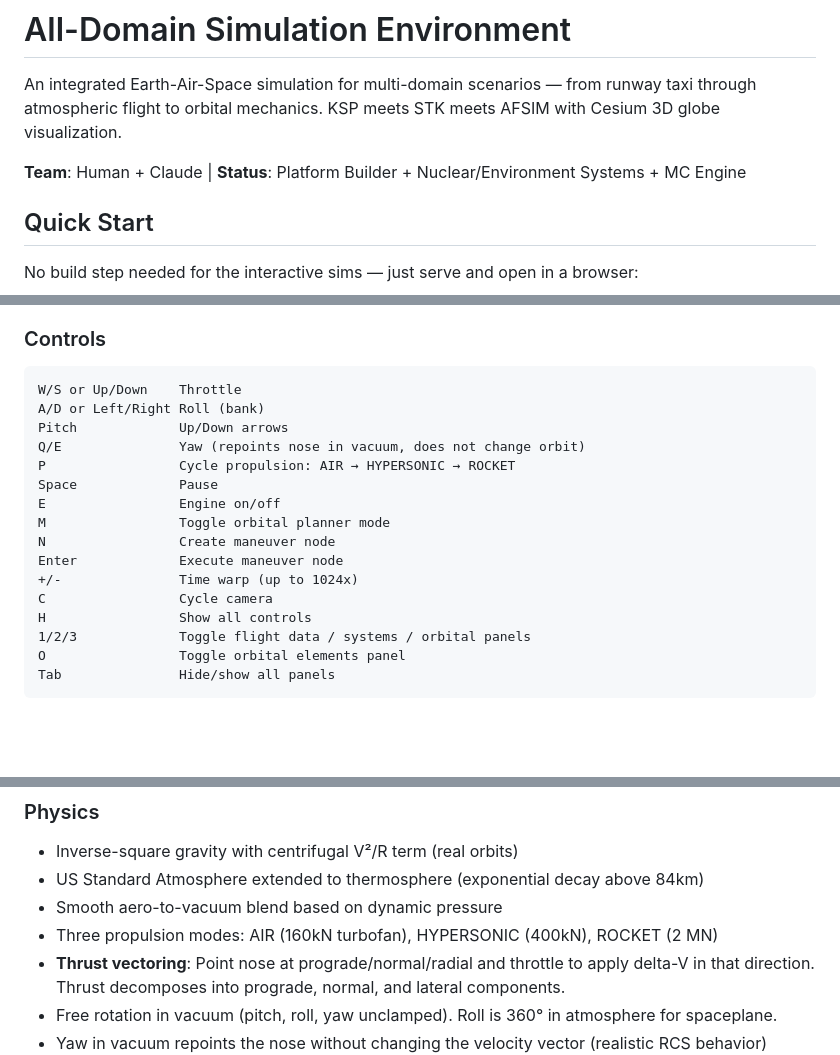
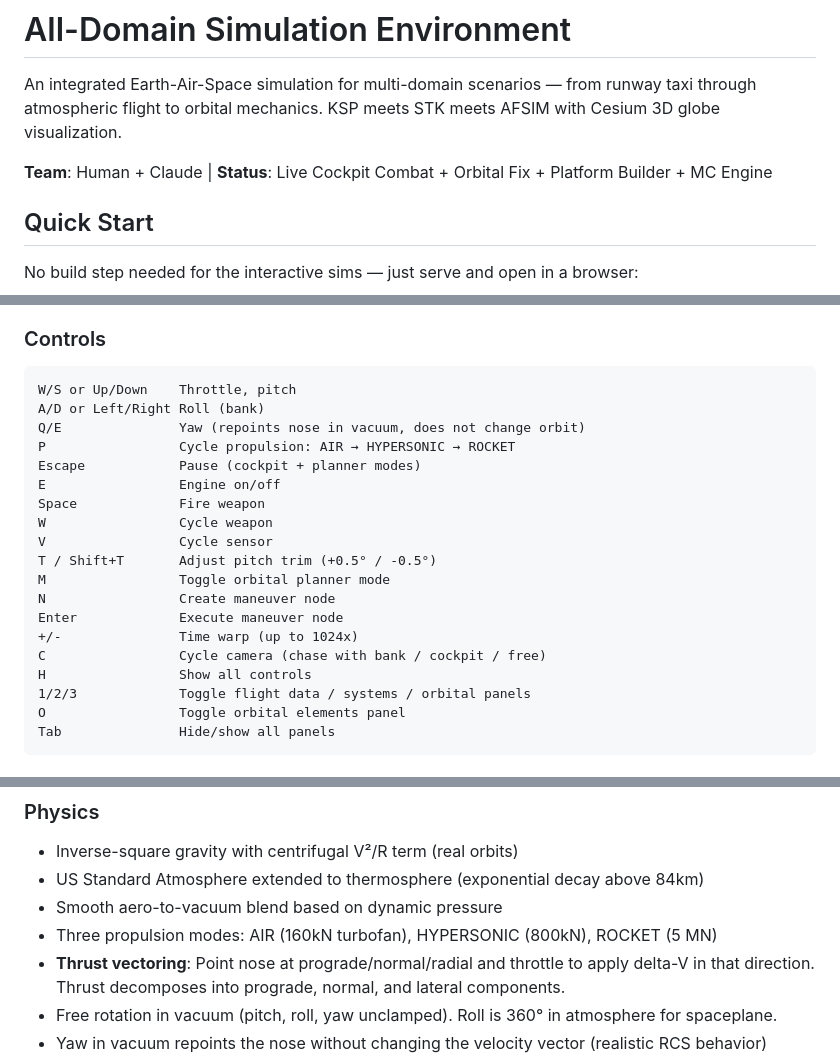
Before and after one commit to orbitalarena/alldomainsim, a Markdown page: README.md, 3 parts joined by grey strips. Rendered like a GitHub page; blank space fills up the shorter version.

Commit message:
Update CLAUDE.md and README.md with cockpit combat, orbital fix, and live sim docs
Co-Authored-By: Claude Opus 4.6 <noreply@anthropic.com>

````diff
--- a/README.md
+++ b/README.md
@@ -2,7 +2,7 @@
 
 An integrated Earth-Air-Space simulation for multi-domain scenarios — from runway taxi through atmospheric flight to orbital mechanics. KSP meets STK meets AFSIM with Cesium 3D globe visualization.
 
-**Team**: Human + Claude | **Status**: Platform Builder + Nuclear/Environment Systems + MC Engine
+**Team**: Human + Claude | **Status**: Live Cockpit Combat + Orbital Fix + Platform Builder + MC Engine
 
 ## Quick Start
 
@@ -106,18 +107,21 @@ Fly from the runway to orbit and back. Full 3-DOF flight physics with smooth atm
 
 ### Controls
 ```
-W/S or Up/Down    Throttle
+W/S or Up/Down    Throttle, pitch
 A/D or Left/Right Roll (bank)
-Pitch             Up/Down arrows
 Q/E               Yaw (repoints nose in vacuum, does not change orbit)
 P                 Cycle propulsion: AIR → HYPERSONIC → ROCKET
-Space             Pause
+Escape            Pause (cockpit + planner modes)
 E                 Engine on/off
+Space             Fire weapon
+W                 Cycle weapon
+V                 Cycle sensor
+T / Shift+T       Adjust pitch trim (+0.5° / -0.5°)
 M                 Toggle orbital planner mode
 N                 Create maneuver node
 Enter             Execute maneuver node
 +/-               Time warp (up to 1024x)
-C                 Cycle camera
+C                 Cycle camera (chase with bank / cockpit / free)
 H                 Show all controls
 1/2/3             Toggle flight data / systems / orbital panels
 O                 Toggle orbital elements panel
@@ -134,7 +138,7 @@ Tab               Hide/show all panels
 - Inverse-square gravity with centrifugal V²/R term (real orbits)
 - US Standard Atmosphere extended to thermosphere (exponential decay above 84km)
 - Smooth aero-to-vacuum blend based on dynamic pressure
-- Three propulsion modes: AIR (160kN turbofan), HYPERSONIC (400kN), ROCKET (2 MN)
+- Three propulsion modes: AIR (160kN turbofan), HYPERSONIC (800kN), ROCKET (5 MN)
 - **Thrust vectoring**: Point nose at prograde/normal/radial and throttle to apply delta-V in that direction. Thrust decomposes into prograde, normal, and lateral components.
 - Free rotation in vacuum (pitch, roll, yaw unclamped). Roll is 360° in atmosphere for spaceplane.
 - Yaw in vacuum repoints the nose without changing the velocity vector (realistic RCS behavior)
````
Also changed, not shown: other parts of README.md (+5 -2 lines), CLAUDE.md (+40 -12 lines).
